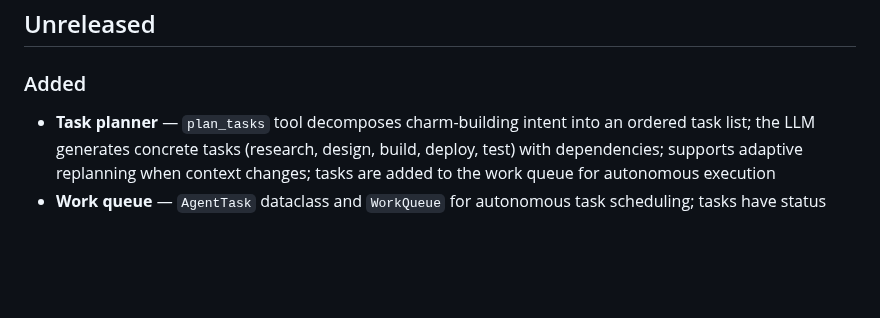
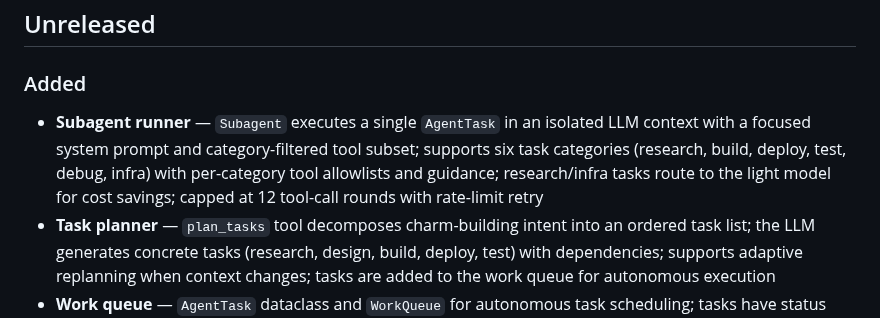
Before and after one commit to tonyandrewmeyer/cantrip, a Markdown page: CHANGELOG.md, the part around the change. GitHub-like rendering; blank space fills up the shorter version.

Commit message:
Update changelog with subagent runner entry
Co-Authored-By: Claude Opus 4.6 <noreply@anthropic.com>

```diff
--- a/CHANGELOG.md
+++ b/CHANGELOG.md
@@ -5,6 +5,7 @@ All notable changes to Cantrip are documented here. This project is pre-1.0; onl
 ## Unreleased
 
 ### Added
+- **Subagent runner** — `Subagent` executes a single `AgentTask` in an isolated LLM context with a focused system prompt and category-filtered tool subset; supports six task categories (research, build, deploy, test, debug, infra) with per-category tool allowlists and guidance; research/infra tasks route to the light model for cost savings; capped at 12 tool-call rounds with rate-limit retry
 - **Task planner** — `plan_tasks` tool decomposes charm-building intent into an ordered task list; the LLM generates concrete tasks (research, design, build, deploy, test) with dependencies; supports adaptive replanning when context changes; tasks are added to the work queue for autonomous execution
 - **Work queue** — `AgentTask` dataclass and `WorkQueue` for autonomous task scheduling; tasks have status lifecycle (pending/active/done/failed/blocked), category-based routing, dependency tracking, and an optional change callback; SQLite persistence via `save_tasks`/`load_tasks` on `SessionStore`
 
```
